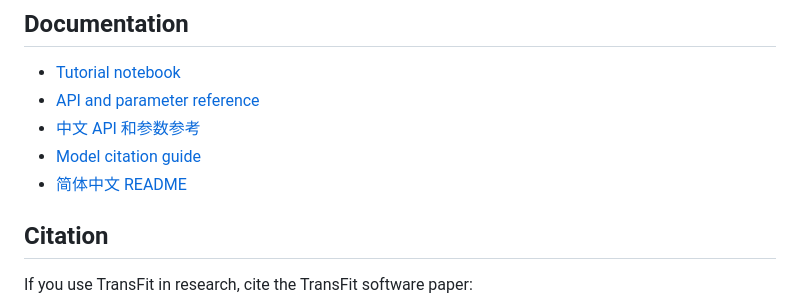
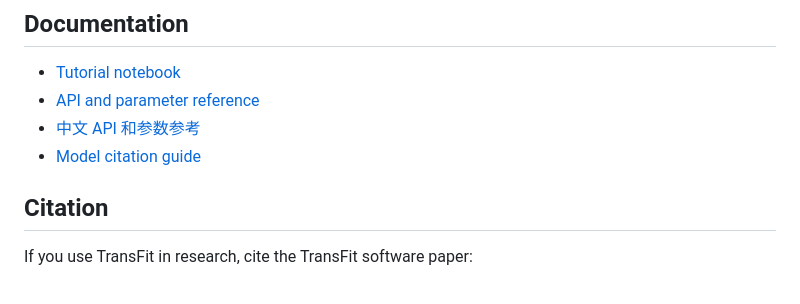
Before and after one commit to lijingyao123/TransFit, a Markdown page: README.md, the part around the change. Drawn GitHub-style.

Commit message:
Trim README cross-links from docs sections

```diff
--- a/README.md
+++ b/README.md
@@ -379,7 +379,6 @@ Full details are available in [API and parameter reference](docs/api_reference.m
 - [API and parameter reference](docs/api_reference.md)
 - [中文 API 和参数参考](docs/api_reference_chinese.md)
 - [Model citation guide](docs/model_citations.md)
-- [简体中文 README](docs/README_chinese.md)
 
 ## Citation
 
```
Also changed, not shown: docs/README_chinese.md (+0 -1 lines).
